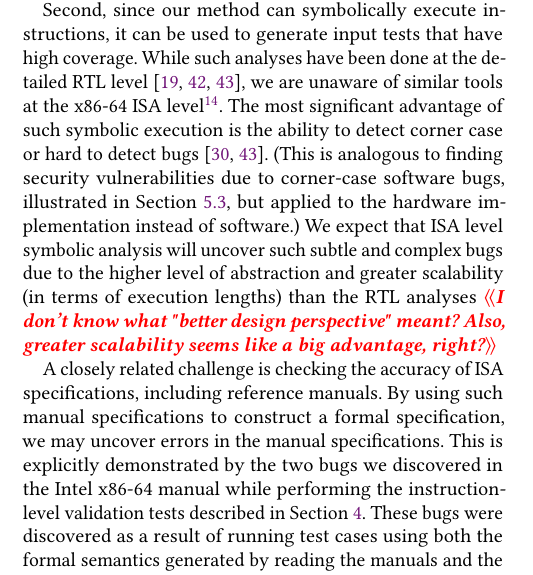
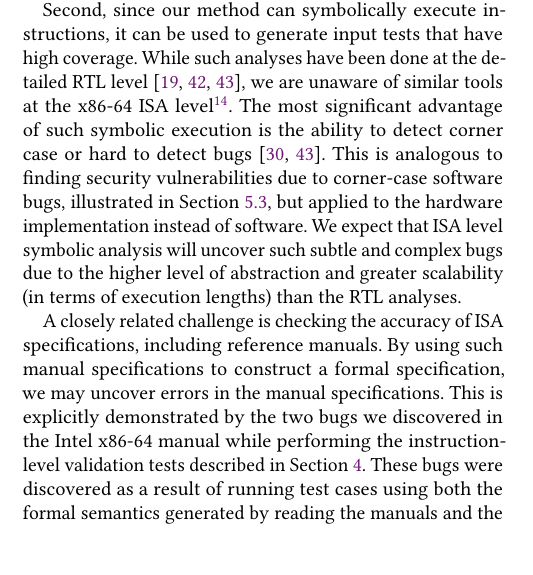
Before and after one commit to sdasgup3/PLDI19-X86-64-Semantics, a LaTeX paper (main.tex, which reads application.tex): part of one column of page 9 of 16, cut so that both start at the same text. Compiled offline with pdfLaTeX.

Commit message:
Application: 1. Added text about Martignoni's paper and its limitation              2. Small fixes

```diff
--- a/application.tex
+++ b/application.tex
@@ -54,13 +54,13 @@ erroneous output state bits.
 Second, since our method can symbolically execute instructions, it can be used
 to generate input tests that have high coverage. While such analyses have been
 done at the detailed RTL level \cite{liu2014, liu2011, mishra18}, we are
-unaware of similar tools at the \ISA ISA level\footnote{It is worth mentioning the work by Martignoni et al. ~\cite{Martignoni:ASPLOS2012} about test-case generation for $32$-bit x86 ISA. \Comment{NEED TO SAY A FEW WORDS ABOUT WHAT THEY DO, AND IF POSSIBLE ALSO WHETHER IT HAS LIMITATIONS!}}. The most significant advantage of
+unaware of similar tools at the \ISA ISA level\footnote{It is worth mentioning the work by Martignoni et al. ~\cite{Martignoni:ASPLOS2012} about test-case generation for $32$-bit x86 ISA by symbolically executing the instruction implementations in bochs~\cite{Bochs1996} binary emulator. However, floating-point instructions are excluded because the underlying symbolic execution engine does not support them.}. The most significant advantage of
 such symbolic execution is the ability to detect corner case or hard to detect
-bugs~\cite{liu2014,Fonseca:Eurosys2017}.  (This is analogous to finding security vulnerabilities
+bugs~\cite{liu2014,Fonseca:Eurosys2017}. This is analogous to finding security vulnerabilities
 due to corner-case software bugs, illustrated in
-Section~\ref{sec:Appl:Security}, but applied to the hardware implementation instead of software.)  We expect that ISA level symbolic analysis will
+Section~\ref{sec:Appl:Security}, but applied to the hardware implementation instead of software. We expect that ISA level symbolic analysis will
 uncover such subtle and complex bugs due to the higher level of abstraction
-and greater scalability (in terms of execution lengths) than the RTL analyses \Comment{I don't know what "better design perspective" meant? Also, greater scalability seems like a big advantage, right?}
+and greater scalability (in terms of execution lengths) than the RTL analyses.
 
 A closely related challenge is checking the accuracy of ISA specifications, including reference manuals.
 %
```
